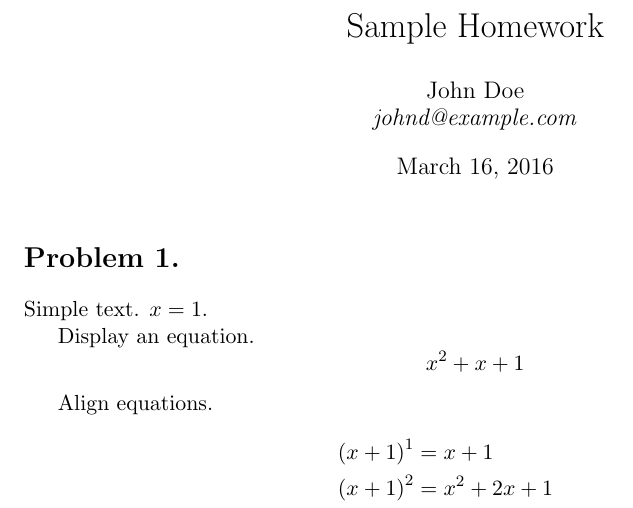
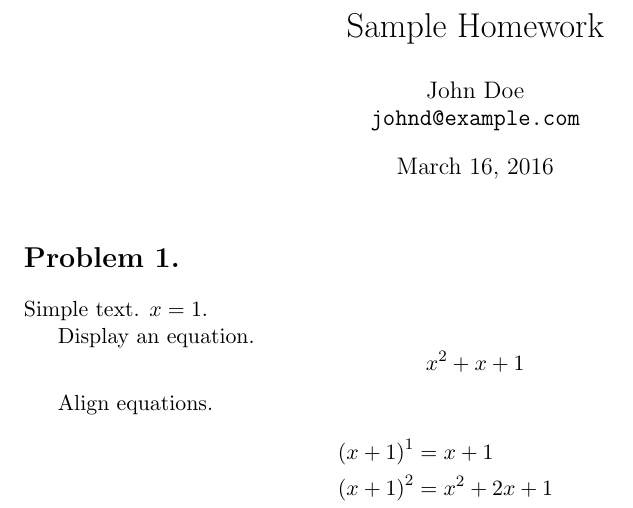
Before and after one commit to yous/homework, a LaTeX problem sheet (homework.tex): part of the page, cut so that both start at the same text. Compiled offline with pdfLaTeX.

Commit message:
Use monospace font for email

```diff
--- a/homework.tex
+++ b/homework.tex
@@ -8,7 +8,7 @@
 \begin{document}
 
 \title{Sample Homework}
-\author{John Doe\\\textit{johnd@example.com}}
+\author{John Doe \\ \texttt{johnd@example.com}}
 \maketitle
 
 \section*{Problem 1.}
```
